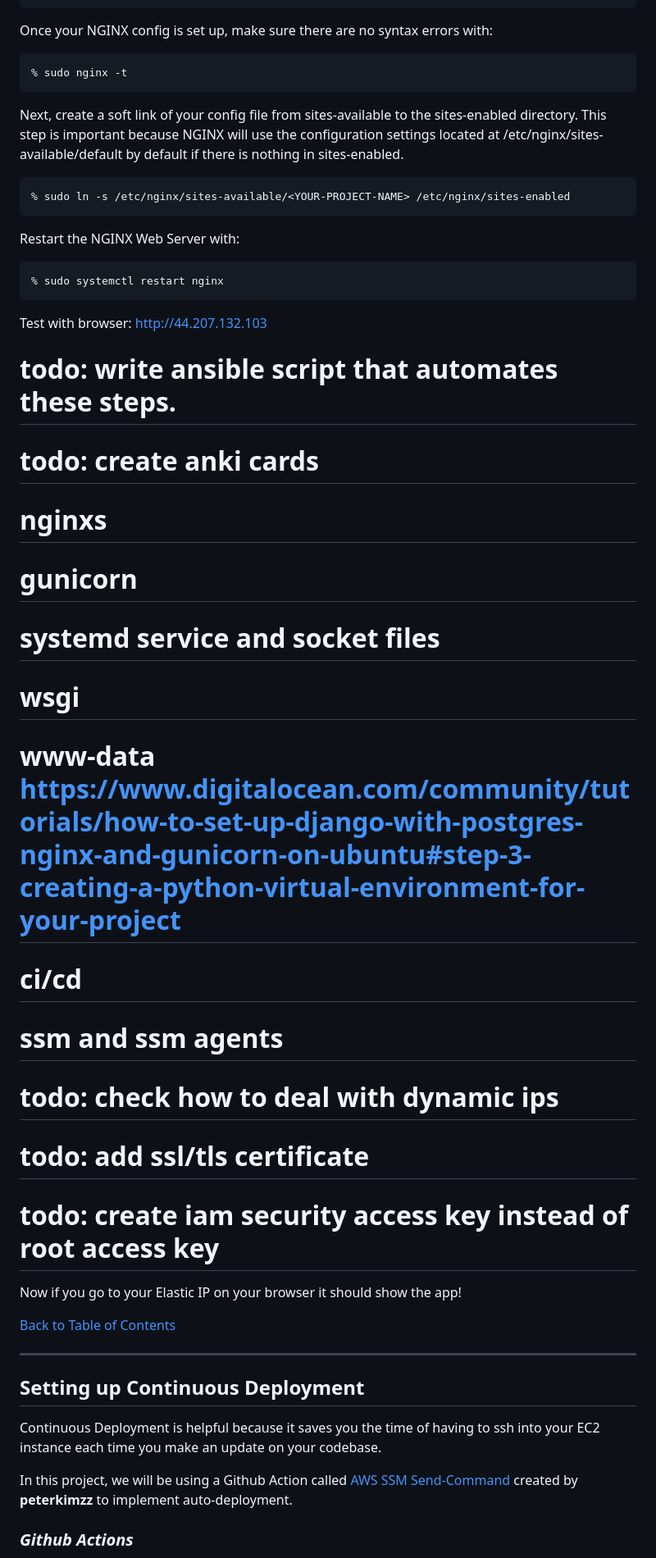
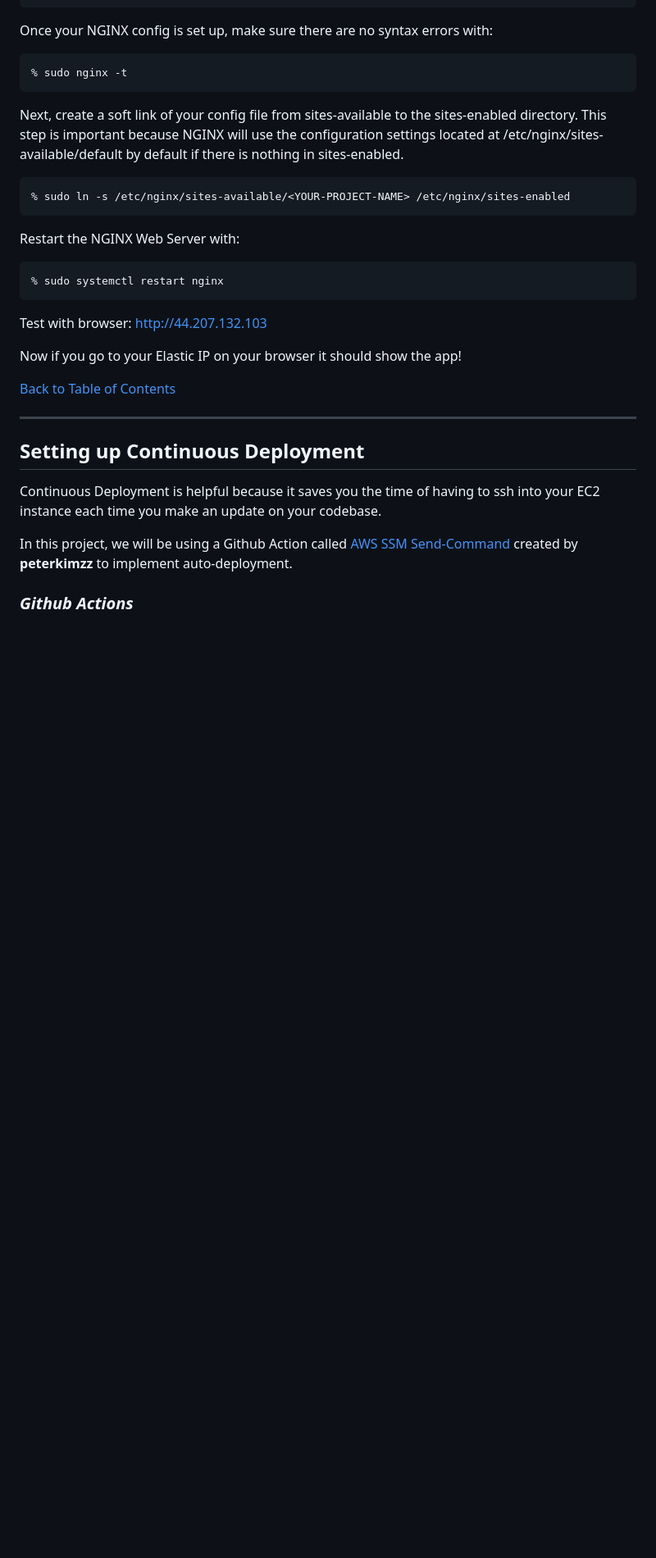
Before and after one commit to cdonat2/Japanese-Text-Analyser, a Markdown page: deploy-django.md, the part around the change. Shown at 82% size. Rendered like a GitHub page; blank space fills up the shorter version.

Commit message:
KAN-12 REF todo

```diff
--- a/deploy-django.md
+++ b/deploy-django.md
@@ -663,20 +663,6 @@ Restart the NGINX Web Server with:
 
 Test with browser: http://44.207.132.103
 
-
-# todo: write ansible script that automates these steps.
-# todo: create anki cards
-#	nginxs
-#	gunicorn
-#	systemd service and socket files
-#	wsgi
-#	www-data https://www.digitalocean.com/community/tutorials/how-to-set-up-django-with-postgres-nginx-and-gunicorn-on-ubuntu#step-3-creating-a-python-virtual-environment-for-your-project
-#	ci/cd
-#	ssm and ssm agents
-# todo: check how to deal with dynamic ips
-# todo: add ssl/tls certificate
-# todo: create iam security access key instead of root access key
-
 Now if you go to your Elastic IP on your browser it should show the app!
 
 [Back to Table of Contents](#table-of-contents)
```
